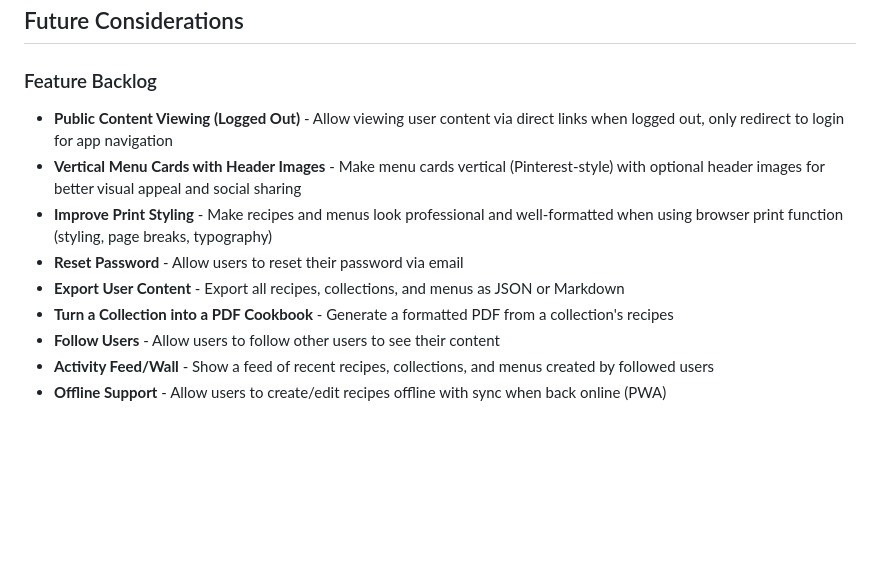
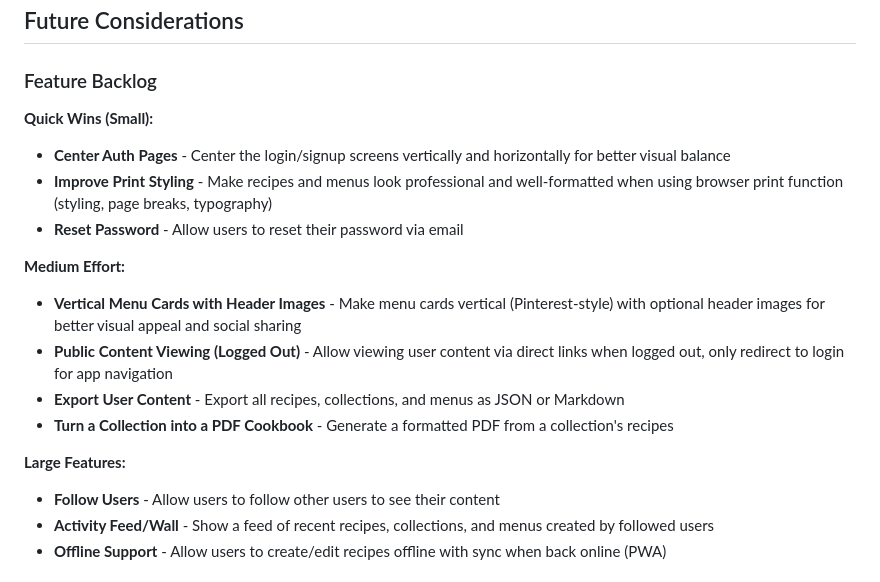
Before and after one commit to andrialexandrou/recipes, a Markdown page: agents.md, the part around one of its changes. Drawn GitHub-style; blank space fills up the shorter version.

Commit message:
[chore] Sorts backlog by effort

```diff
--- a/agents.md
+++ b/agents.md
@@ -580,12 +593,21 @@ The application uses a modular state management approach:
 
 ### Feature Backlog
 
-- **Public Content Viewing (Logged Out)** - Allow viewing user content via direct links when logged out, only redirect to login for app navigation
-- **Vertical Menu Cards with Header Images** - Make menu cards vertical (Pinterest-style) with optional header images for better visual appeal and social sharing
+**Quick Wins (Small):**
+
+- **Center Auth Pages** - Center the login/signup screens vertically and horizontally for better visual balance
 - **Improve Print Styling** - Make recipes and menus look professional and well-formatted when using browser print function (styling, page breaks, typography)
 - **Reset Password** - Allow users to reset their password via email
+
+**Medium Effort:**
+
+- **Vertical Menu Cards with Header Images** - Make menu cards vertical (Pinterest-style) with optional header images for better visual appeal and social sharing
+- **Public Content Viewing (Logged Out)** - Allow viewing user content via direct links when logged out, only redirect to login for app navigation
 - **Export User Content** - Export all recipes, collections, and menus as JSON or Markdown
 - **Turn a Collection into a PDF Cookbook** - Generate a formatted PDF from a collection's recipes
+
+**Large Features:**
+
 - **Follow Users** - Allow users to follow other users to see their content
 - **Activity Feed/Wall** - Show a feed of recent recipes, collections, and menus created by followed users
 - **Offline Support** - Allow users to create/edit recipes offline with sync when back online (PWA)
```
Also changed, not shown: other parts of agents.md (+13 -0 lines).
